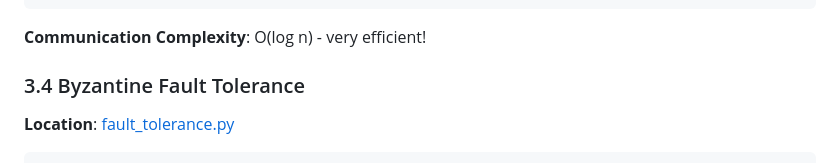
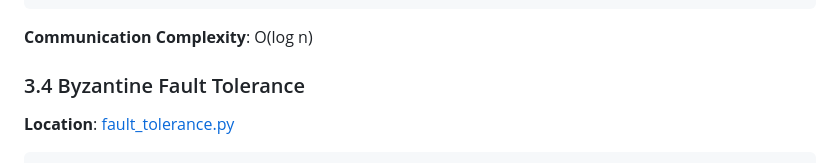
Before and after one commit to Prathmesh333/HQDE-PyPI, a Markdown page: docs/TECHNICAL_DOCUMENTATION.md, the part around the change. Rendered like a GitHub page.

Commit message:
Make documentation professional: remove informal language

````diff
--- a/docs/TECHNICAL_DOCUMENTATION.md
+++ b/docs/TECHNICAL_DOCUMENTATION.md
@@ -368,7 +368,7 @@ L2 │Agg-3 │     │Agg-4 │   │Agg-5 │     │Agg-6 │
    └─────┘     └─────┘    └─────┘     └─────┘
 ```
 
-**Communication Complexity**: O(log n) - very efficient!
+**Communication Complexity**: O(log n)
 
 ### 3.4 Byzantine Fault Tolerance
 
````
